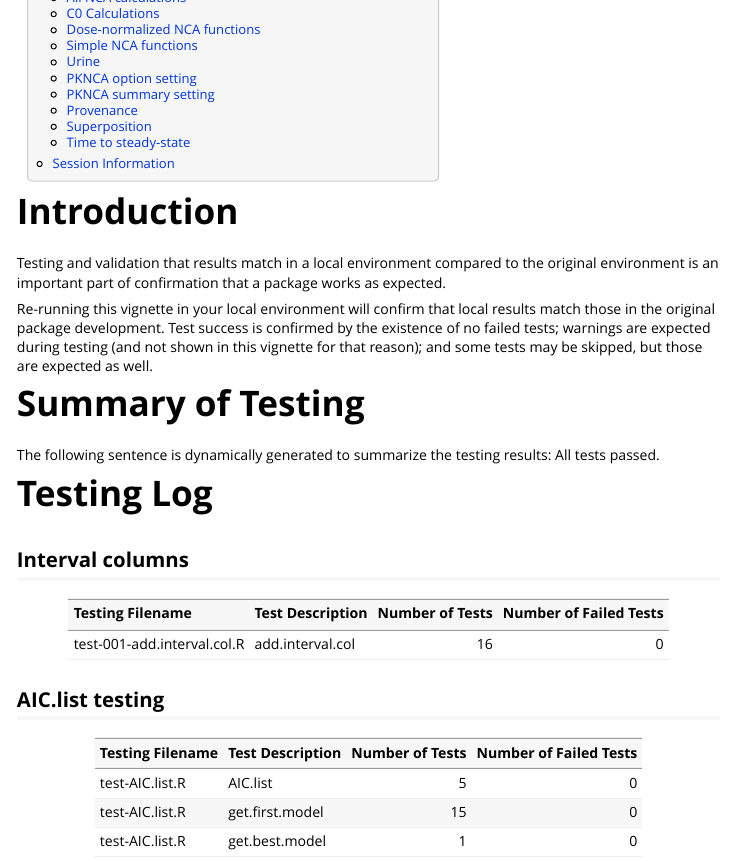
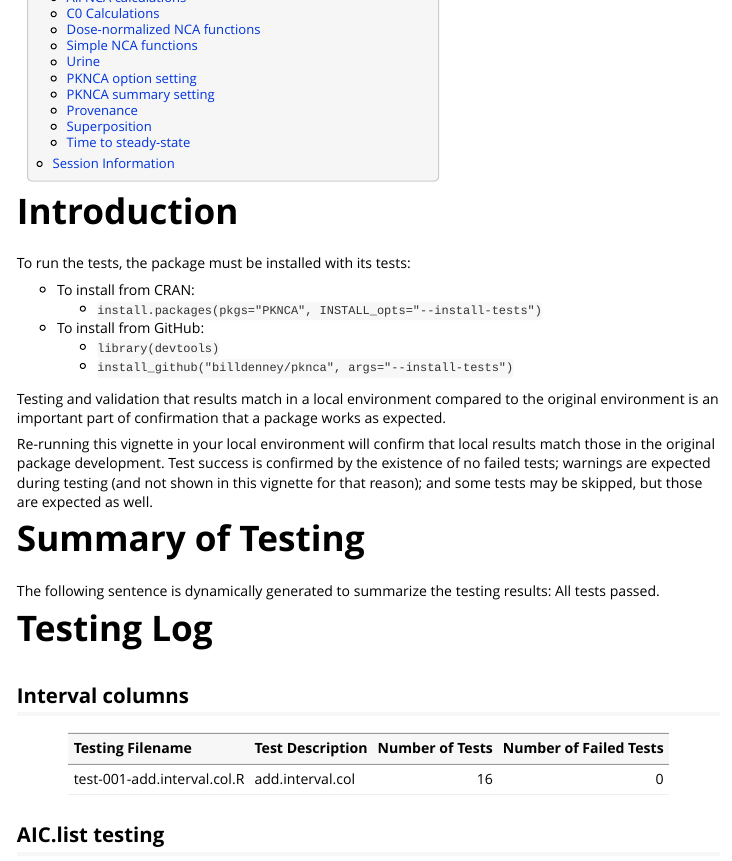
Before and after one commit to billdenney/pknca, an R Markdown document (vignettes/PKNCA-validation.Rmd): the page in a window 1100 px wide, from 530 px down. The pictures show the output file vignettes/PKNCA-validation.html that the author committed with the source, opened offline.

Commit message:
Updated validation testing

````diff
--- a/.travis.yml
+++ b/.travis.yml
@@ -1,8 +1,6 @@
 language: r
 cache: packages
 sudo: false
-r_check_args: --as-cran --install-args=--install-tests
-r_build_args: --no-build-vignettes
 
 r:
   - release
--- a/vignettes/PKNCA-validation.Rmd
+++ b/vignettes/PKNCA-validation.Rmd
@@ -19,9 +19,20 @@ library(PKNCA)
 library(knitr)
 library(testthat)
 library(dplyr)
+
+run_tests <- dir.exists(system.file(package="PKNCA", "tests/"))
+testing_results <- "Tests were not run because tests are not installed."
 ```
 
 # Introduction
+
+To run the tests, the package must be installed with its tests:
+
+* To install from CRAN:
+    * `install.packages(pkgs="PKNCA", INSTALL_opts="--install-tests")`
+* To install from GitHub:
+    * `library(devtools)`
+    * `install_github("billdenney/pknca", args="--install-tests")`
 
 Testing and validation that results match in a local environment compared to the original environment is an important part of confirmation that a package works as expected.
 
@@ -43,4 +54,3 @@ testing_results <-
 
 The following sentence is dynamically generated to summarize the testing results:  `r testing_results`
 
-# Testing Log
````
Also changed, not shown: vignettes/PKNCA-validation.html, vignettes/PKNCA-validation.Rmd (5 more changed lines).
